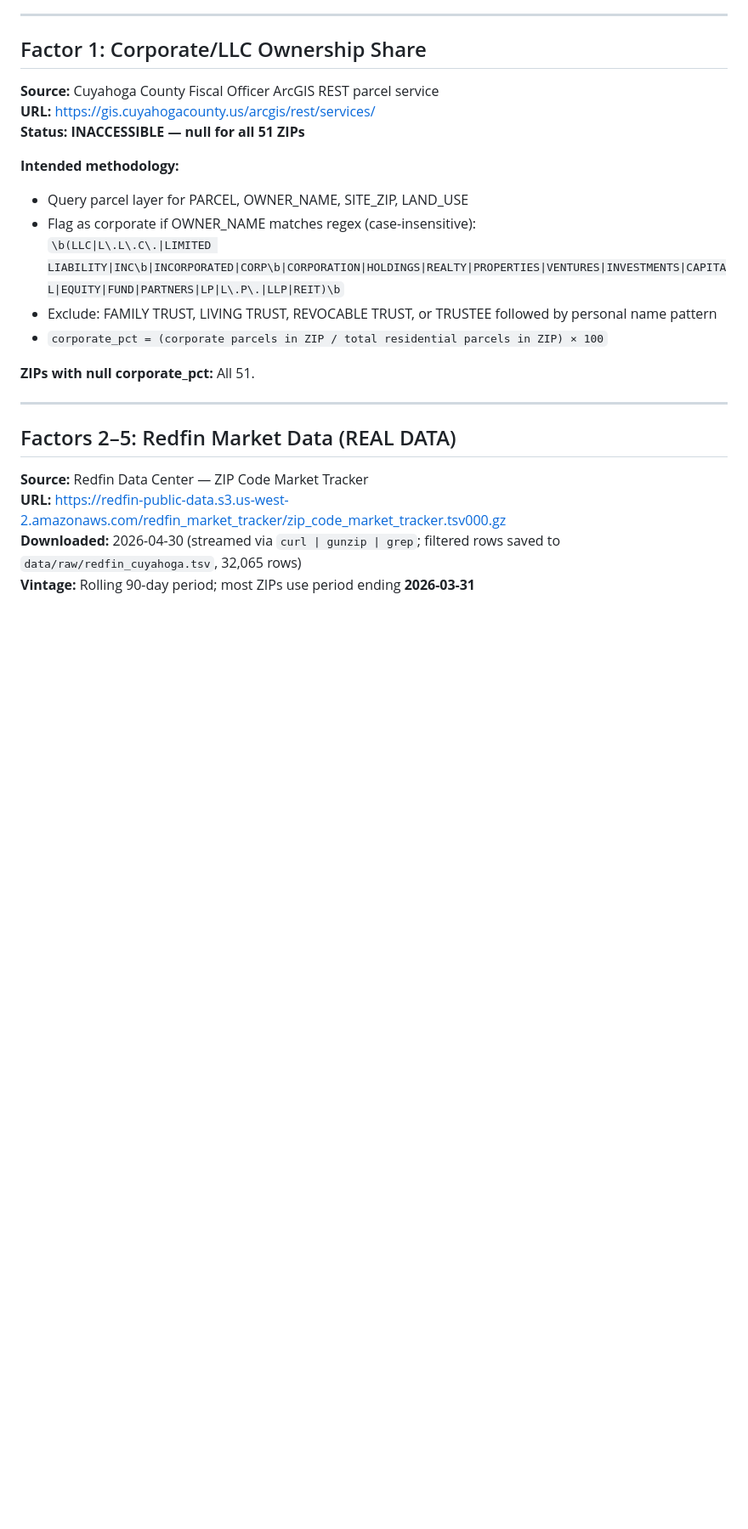
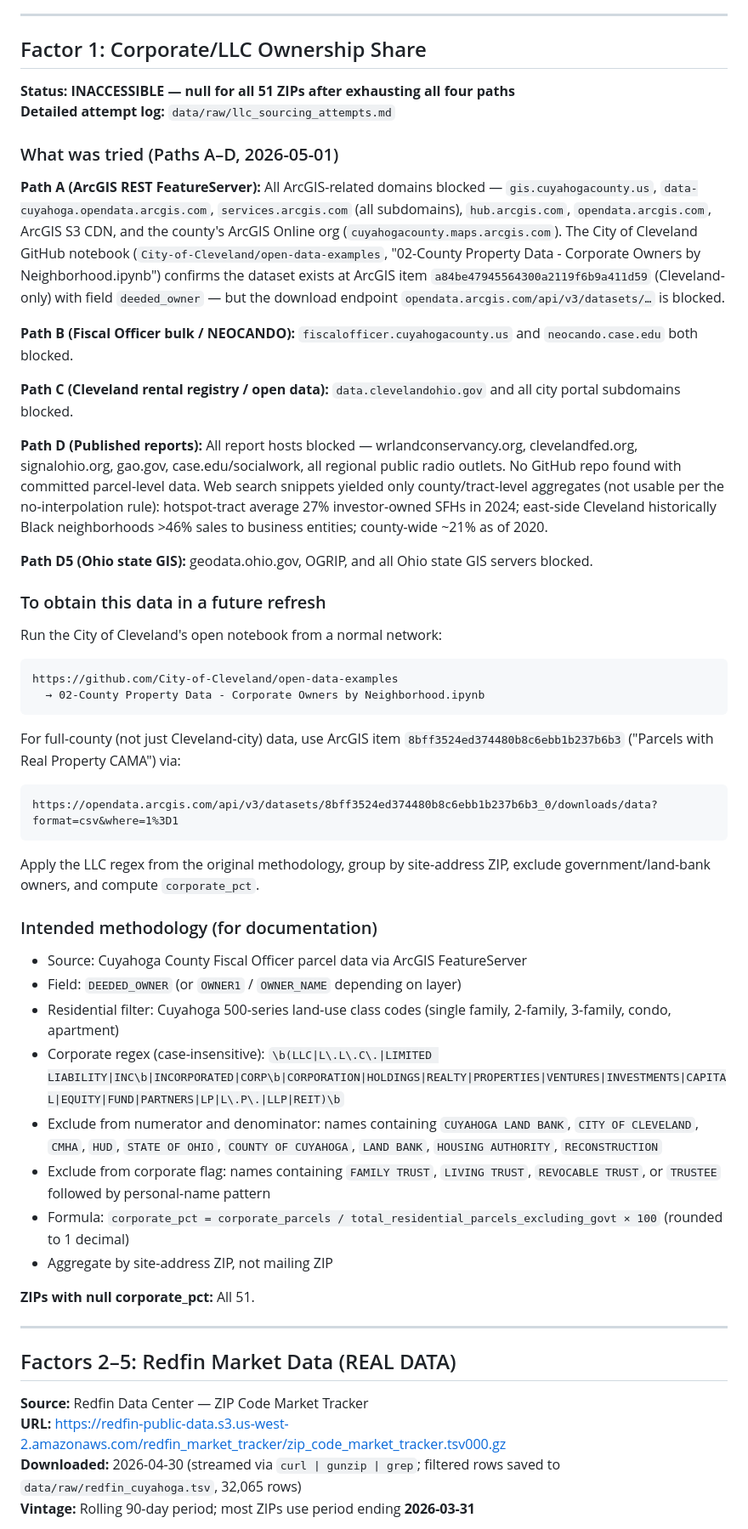
Before and after one commit to FirstDibsChagrin/firstdibs, a Markdown page: data/cuyahoga_methodology.md, the part around the change. Shown at 85% size. GitHub-like rendering; blank space fills up the shorter version.

````diff
--- a/data/cuyahoga_methodology.md
+++ b/data/cuyahoga_methodology.md
@@ -41,16 +41,43 @@ The risk score estimates how difficult it is for a regular buyer — using finan
 
 ## Factor 1: Corporate/LLC Ownership Share
 
-**Source:** Cuyahoga County Fiscal Officer ArcGIS REST parcel service
-**URL:** https://gis.cuyahogacounty.us/arcgis/rest/services/
-**Status: INACCESSIBLE — null for all 51 ZIPs**
+**Status: INACCESSIBLE — null for all 51 ZIPs after exhausting all four paths**
+**Detailed attempt log:** `data/raw/llc_sourcing_attempts.md`
 
-**Intended methodology:**
-- Query parcel layer for PARCEL, OWNER_NAME, SITE_ZIP, LAND_USE
-- Flag as corporate if OWNER_NAME matches regex (case-insensitive):
-  `\b(LLC|L\.L\.C\.|LIMITED LIABILITY|INC\b|INCORPORATED|CORP\b|CORPORATION|HOLDINGS|REALTY|PROPERTIES|VENTURES|INVESTMENTS|CAPITAL|EQUITY|FUND|PARTNERS|LP|L\.P\.|LLP|REIT)\b`
-- Exclude: FAMILY TRUST, LIVING TRUST, REVOCABLE TRUST, or TRUSTEE followed by personal name pattern
-- `corporate_pct = (corporate parcels in ZIP / total residential parcels in ZIP) × 100`
+### What was tried (Paths A–D, 2026-05-01)
+
+**Path A (ArcGIS REST FeatureServer):** All ArcGIS-related domains blocked — `gis.cuyahogacounty.us`, `data-cuyahoga.opendata.arcgis.com`, `services.arcgis.com` (all subdomains), `hub.arcgis.com`, `opendata.arcgis.com`, ArcGIS S3 CDN, and the county's ArcGIS Online org (`cuyahogacounty.maps.arcgis.com`). The City of Cleveland GitHub notebook (`City-of-Cleveland/open-data-examples`, "02-County Property Data - Corporate Owners by Neighborhood.ipynb") confirms the dataset exists at ArcGIS item `a84be47945564300a2119f6b9a411d59` (Cleveland-only) with field `deeded_owner` — but the download endpoint `opendata.arcgis.com/api/v3/datasets/…` is blocked.
+
+**Path B (Fiscal Officer bulk / NEOCANDO):** `fiscalofficer.cuyahogacounty.us` and `neocando.case.edu` both blocked.
+
+**Path C (Cleveland rental registry / open data):** `data.clevelandohio.gov` and all city portal subdomains blocked.
+
+**Path D (Published reports):** All report hosts blocked — wrlandconservancy.org, clevelandfed.org, signalohio.org, gao.gov, case.edu/socialwork, all regional public radio outlets. No GitHub repo found with committed parcel-level data. Web search snippets yielded only county/tract-level aggregates (not usable per the no-interpolation rule): hotspot-tract average 27% investor-owned SFHs in 2024; east-side Cleveland historically Black neighborhoods >46% sales to business entities; county-wide ~21% as of 2020.
+
+**Path D5 (Ohio state GIS):** geodata.ohio.gov, OGRIP, and all Ohio state GIS servers blocked.
+
+### To obtain this data in a future refresh
+
+Run the City of Cleveland's open notebook from a normal network:
+```
+https://github.com/City-of-Cleveland/open-data-examples
+  → 02-County Property Data - Corporate Owners by Neighborhood.ipynb
+```
+For full-county (not just Cleveland-city) data, use ArcGIS item `8bff3524ed374480b8c6ebb1b237b6b3` ("Parcels with Real Property CAMA") via:
+```
+https://opendata.arcgis.com/api/v3/datasets/8bff3524ed374480b8c6ebb1b237b6b3_0/downloads/data?format=csv&where=1%3D1
+```
+Apply the LLC regex from the original methodology, group by site-address ZIP, exclude government/land-bank owners, and compute `corporate_pct`.
+
+### Intended methodology (for documentation)
+- Source: Cuyahoga County Fiscal Officer parcel data via ArcGIS FeatureServer
+- Field: `DEEDED_OWNER` (or `OWNER1` / `OWNER_NAME` depending on layer)
+- Residential filter: Cuyahoga 500-series land-use class codes (single family, 2-family, 3-family, condo, apartment)
+- Corporate regex (case-insensitive): `\b(LLC|L\.L\.C\.|LIMITED LIABILITY|INC\b|INCORPORATED|CORP\b|CORPORATION|HOLDINGS|REALTY|PROPERTIES|VENTURES|INVESTMENTS|CAPITAL|EQUITY|FUND|PARTNERS|LP|L\.P\.|LLP|REIT)\b`
+- Exclude from numerator and denominator: names containing `CUYAHOGA LAND BANK`, `CITY OF CLEVELAND`, `CMHA`, `HUD`, `STATE OF OHIO`, `COUNTY OF CUYAHOGA`, `LAND BANK`, `HOUSING AUTHORITY`, `RECONSTRUCTION`
+- Exclude from corporate flag: names containing `FAMILY TRUST`, `LIVING TRUST`, `REVOCABLE TRUST`, or `TRUSTEE` followed by personal-name pattern
+- Formula: `corporate_pct = corporate_parcels / total_residential_parcels_excluding_govt × 100` (rounded to 1 decimal)
+- Aggregate by site-address ZIP, not mailing ZIP
 
 **ZIPs with null corporate_pct:** All 51.
 
````
Also changed, not shown: data/raw/llc_sourcing_attempts.md (added, +139 -0 lines).
